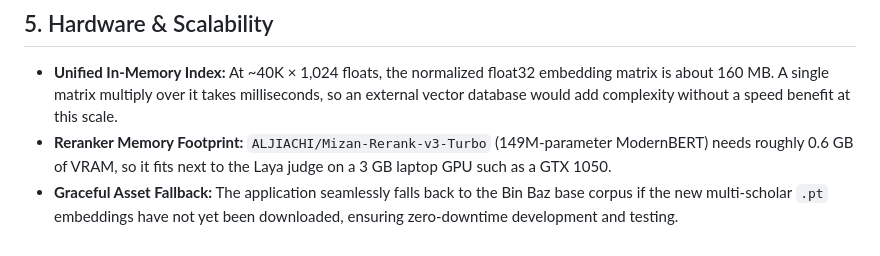
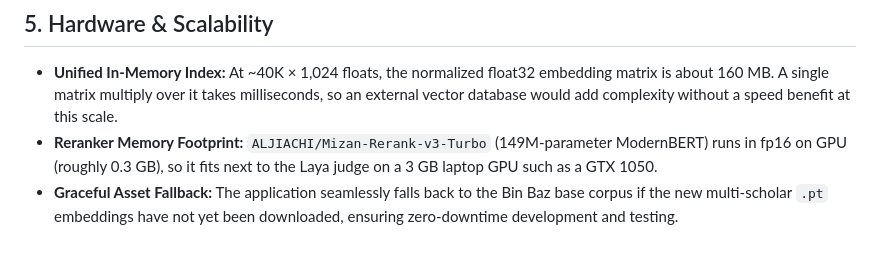
Before and after one commit to AbderrahimZineddineEsi/daleel, a Markdown page: docs/architecture.md, the part around the change. Rendered like a GitHub page.

```diff
--- a/docs/architecture.md
+++ b/docs/architecture.md
@@ -88,5 +88,5 @@ When multiple scholars' fatwas are retrieved, users frequently want to know: *Do
 ## 5. Hardware & Scalability
 
 - **Unified In-Memory Index:** At ~40K × 1,024 floats, the normalized float32 embedding matrix is about 160 MB. A single matrix multiply over it takes milliseconds, so an external vector database would add complexity without a speed benefit at this scale.
-- **Reranker Memory Footprint:** `ALJIACHI/Mizan-Rerank-v3-Turbo` (149M-parameter ModernBERT) needs roughly 0.6 GB of VRAM, so it fits next to the Laya judge on a 3 GB laptop GPU such as a GTX 1050.
+- **Reranker Memory Footprint:** `ALJIACHI/Mizan-Rerank-v3-Turbo` (149M-parameter ModernBERT) runs in fp16 on GPU (roughly 0.3 GB), so it fits next to the Laya judge on a 3 GB laptop GPU such as a GTX 1050.
 - **Graceful Asset Fallback:** The application seamlessly falls back to the Bin Baz base corpus if the new multi-scholar `.pt` embeddings have not yet been downloaded, ensuring zero-downtime development and testing.
```
Also changed, not shown: README.md (+14 -5 lines), docs/images/demo-ai-summary.png (added), docs/images/demo-results.png (added), docs/images/english-query.png (deleted), docs/images/hero.png (deleted), docs/images/pipeline.png (deleted), docs/images/settings.png (deleted), 1 other file.
